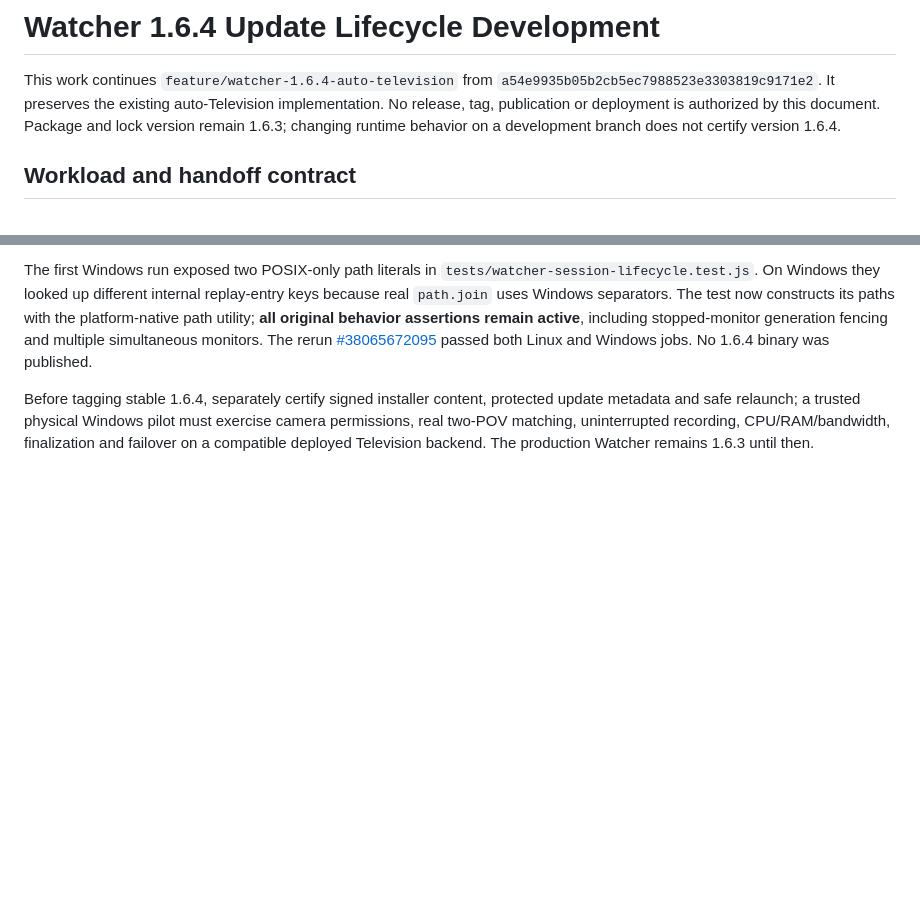
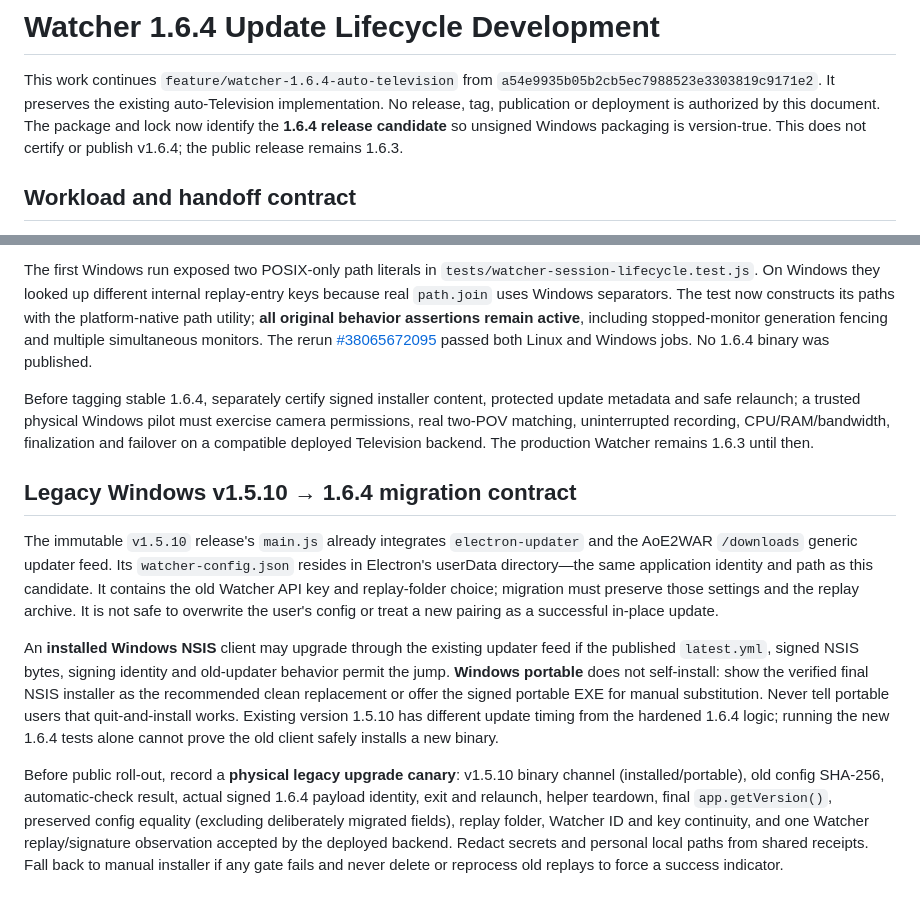
Before and after one commit to Emaren/aoe2-watcher, a Markdown page: docs/WATCHER_1_6_4_UPDATE_LIFECYCLE.md, 2 parts joined by grey strips. GitHub-like rendering; blank space fills up the shorter version.

Commit message:
docs(watcher): stage truthful v1.6.4 candidate and legacy 1.5.10 migration gates (docs/WATCHER_1_6_4_UPDATE_LIFECYCLE.md)

```diff
--- a/docs/WATCHER_1_6_4_UPDATE_LIFECYCLE.md
+++ b/docs/WATCHER_1_6_4_UPDATE_LIFECYCLE.md
@@ -18,8 +18,7 @@ sensitivity: "internal"
 This work continues `feature/watcher-1.6.4-auto-television` from
 `a54e9935b05b2cb5ec7988523e3303819c9171e2`. It preserves the existing
 auto-Television implementation. No release, tag, publication or deployment is
-authorized by this document. Package and lock version remain 1.6.3; changing
-runtime behavior on a development branch does not certify version 1.6.4.
+authorized by this document. The package and lock now identify the **1.6.4 release candidate** so unsigned Windows packaging is version-true. This does not certify or publish v1.6.4; the public release remains 1.6.3.
 
 ## Workload and handoff contract
 
@@ -261,3 +260,34 @@ protected update metadata and safe relaunch; a trusted physical Windows
 pilot must exercise camera permissions, real two-POV matching, uninterrupted
 recording, CPU/RAM/bandwidth, finalization and failover on a compatible
 deployed Television backend. The production Watcher remains 1.6.3 until then.
+
+## Legacy Windows v1.5.10 → 1.6.4 migration contract
+
+The immutable `v1.5.10` release's `main.js` already integrates
+`electron-updater` and the AoE2WAR `/downloads` generic updater feed.
+Its `watcher-config.json` resides in Electron's userData directory—the
+same application identity and path as this candidate. It contains the old
+Watcher API key and replay-folder choice; migration must preserve those
+settings and the replay archive. It is not safe to overwrite the user's
+config or treat a new pairing as a successful in-place update.
+
+An **installed Windows NSIS** client may upgrade through the existing
+updater feed if the published `latest.yml`, signed NSIS bytes, signing
+identity and old-updater behavior permit the jump. **Windows portable**
+does not self-install: show the verified final NSIS installer as the
+recommended clean replacement or offer the signed portable EXE for
+manual substitution. Never tell portable users that quit-and-install
+works. Existing version 1.5.10 has different update timing from the
+hardened 1.6.4 logic; running the new 1.6.4 tests alone cannot prove
+the old client safely installs a new binary.
+
+Before public roll-out, record a **physical legacy upgrade canary**:
+v1.5.10 binary channel (installed/portable), old config SHA-256,
+automatic-check result, actual signed 1.6.4 payload identity, exit
+and relaunch, helper teardown, final `app.getVersion()`, preserved
+config equality (excluding deliberately migrated fields), replay
+folder, Watcher ID and key continuity, and one Watcher replay/signature
+observation accepted by the deployed backend. Redact secrets and
+personal local paths from shared receipts. Fall back to manual installer
+if any gate fails and never delete or reprocess old replays to force a
+success indicator.
```
